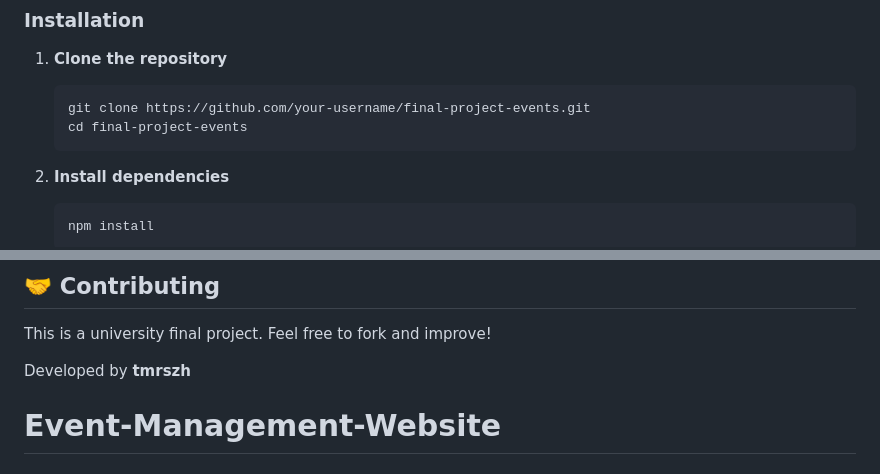
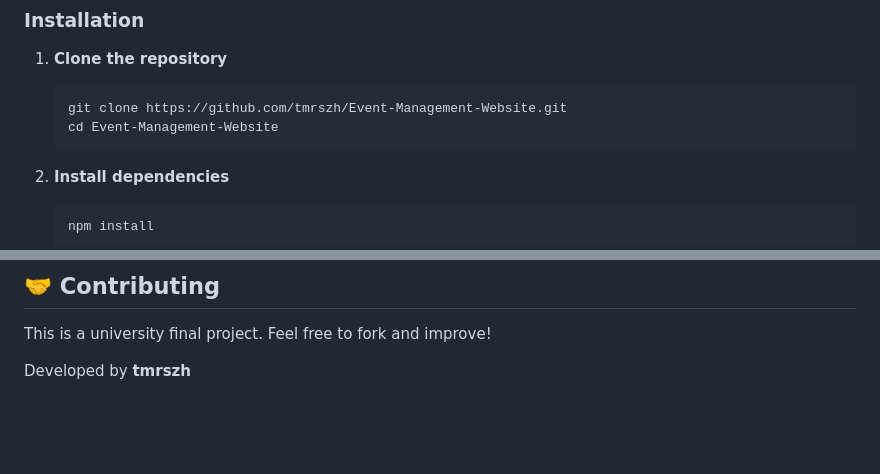
Before and after one commit to tmrszh/Event-Management-Website, a Markdown page: README.md, 2 parts joined by grey strips. Rendered like a GitHub page; blank space fills up the shorter version.

````diff
--- a/README.md
+++ b/README.md
@@ -42,8 +42,8 @@
 
 1. **Clone the repository**
     ```bash
-    git clone https://github.com/your-username/final-project-events.git
-    cd final-project-events
+    git clone https://github.com/tmrszh/Event-Management-Website.git
+    cd Event-Management-Website
     ```
 
 2. **Install dependencies**
@@ -134,4 +134,3 @@ final-project-events/
 This is a university final project. Feel free to fork and improve!
 
 Developed by **tmrszh**
-# Event-Management-Website
````
